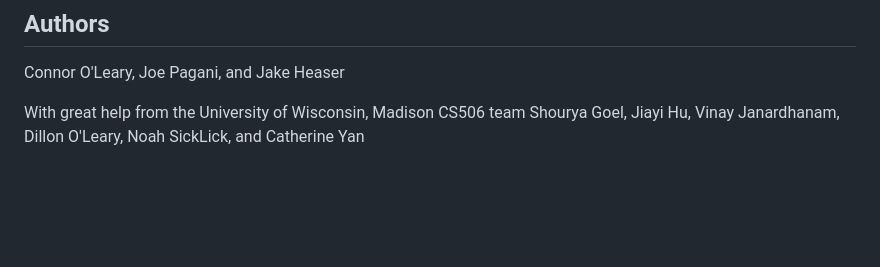
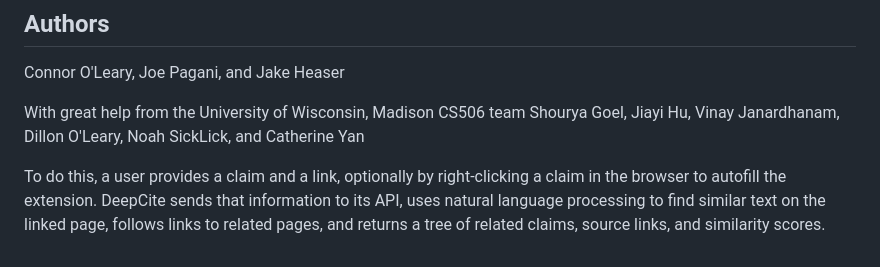
Before and after one commit to connorjoleary/DeepCite, a Markdown page: README.md, the part around the change. Rendered like a GitHub page; blank space fills up the shorter version.

Commit message:
Clarify DeepCite functionality in README
Add a description of what DeepCite does below the high-level goal statement.

Fixes #140

```diff
--- a/README.md
+++ b/README.md
@@ -204,3 +204,6 @@ Connor O'Leary, Joe Pagani, and Jake Heaser
 
 With great help from the University of Wisconsin, Madison CS506 team
 Shourya Goel, Jiayi Hu, Vinay Janardhanam, Dillon O'Leary, Noah SickLick, and Catherine Yan
+
+To do this, a user provides a claim and a link, optionally by right-clicking a claim in the browser to autofill the extension.
+DeepCite sends that information to its API, uses natural language processing to find similar text on the linked page, follows links to related pages, and returns a tree of related claims, source links, and similarity scores.
```
